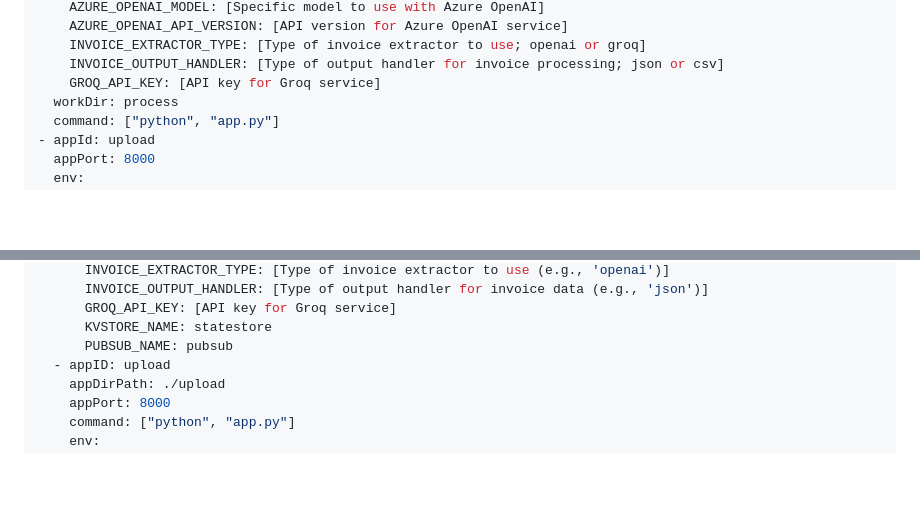
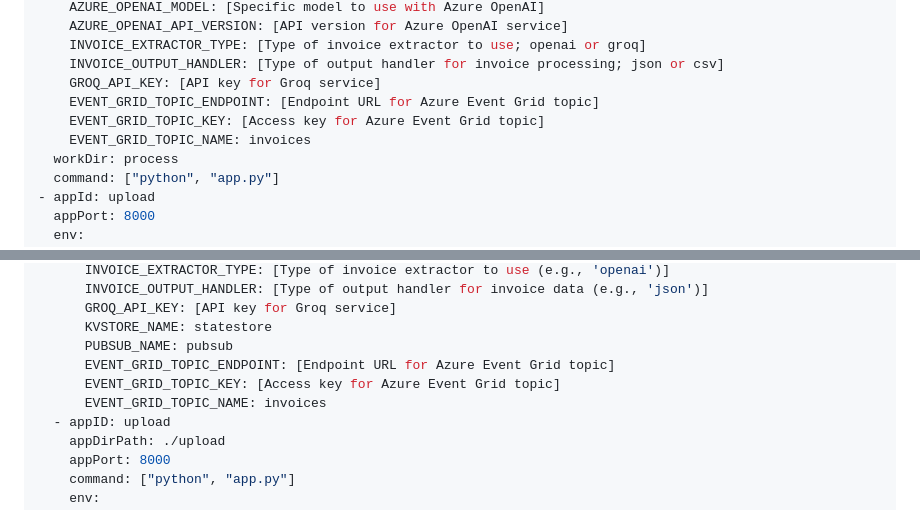
Before and after one commit to gbaeke/catalyst, a Markdown page: README.md, 2 parts joined by grey strips. GitHub-like rendering; blank space fills up the shorter version.

Commit message:
update readme for eg

```diff
--- a/README.md
+++ b/README.md
@@ -31,6 +31,9 @@ apps:
     INVOICE_EXTRACTOR_TYPE: [Type of invoice extractor to use; openai or groq]
     INVOICE_OUTPUT_HANDLER: [Type of output handler for invoice processing; json or csv]
     GROQ_API_KEY: [API key for Groq service]
+    EVENT_GRID_TOPIC_ENDPOINT: [Endpoint URL for Azure Event Grid topic]
+    EVENT_GRID_TOPIC_KEY: [Access key for Azure Event Grid topic]
+    EVENT_GRID_TOPIC_NAME: invoices
   workDir: process
   command: ["python", "app.py"]
 - appId: upload
@@ -99,6 +102,9 @@ apps:
       GROQ_API_KEY: [API key for Groq service]
       KVSTORE_NAME: statestore
       PUBSUB_NAME: pubsub
+      EVENT_GRID_TOPIC_ENDPOINT: [Endpoint URL for Azure Event Grid topic]
+      EVENT_GRID_TOPIC_KEY: [Access key for Azure Event Grid topic]
+      EVENT_GRID_TOPIC_NAME: invoices
   - appID: upload
     appDirPath: ./upload
     appPort: 8000
```
